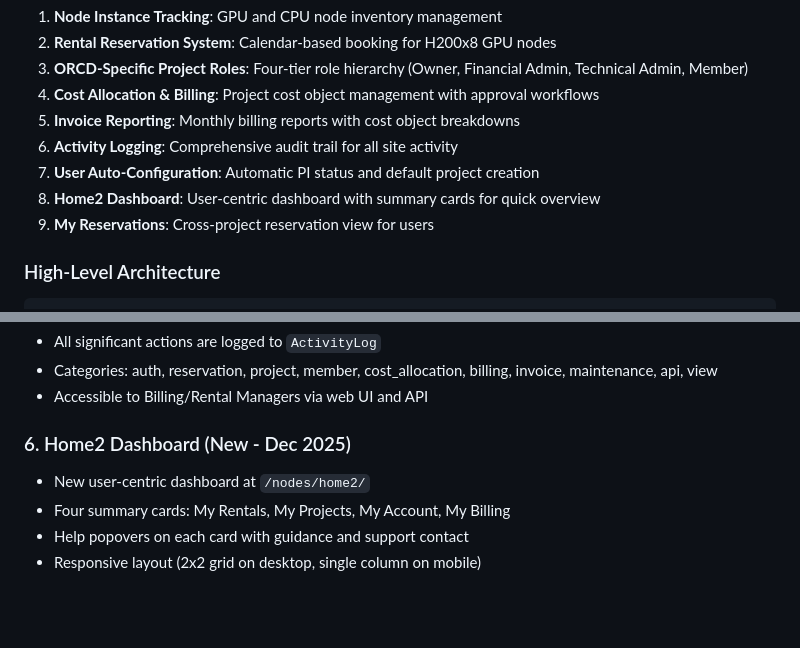
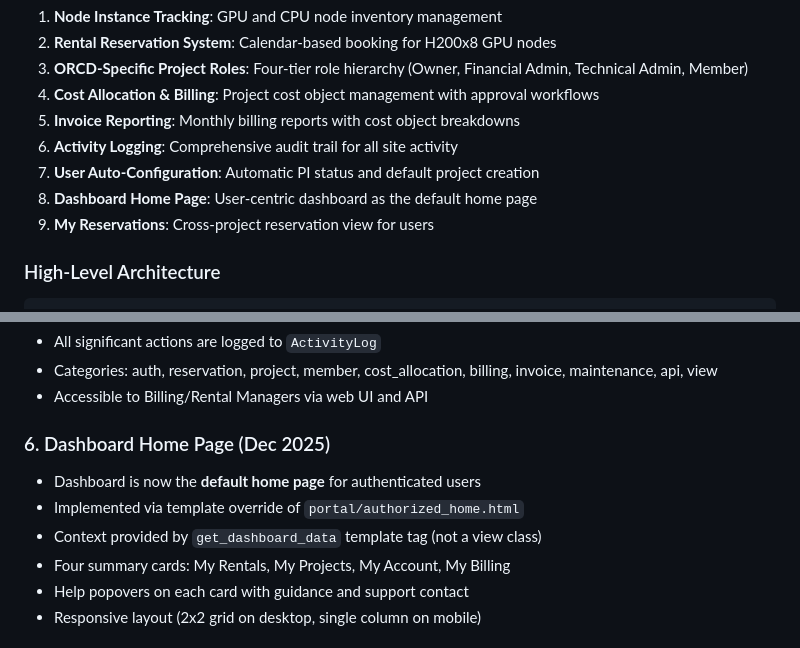
Before and after one commit to mit-orcd/cf-orcd-rental, a Markdown page: developer_docs/README.md, 2 parts joined by grey strips. Rendered like a GitHub page; blank space fills up the shorter version.

```diff
--- a/developer_docs/README.md
+++ b/developer_docs/README.md
@@ -30,7 +30,7 @@ The ORCD Direct Charge plugin extends [ColdFront](https://github.com/ubccr/coldf
 5. **Invoice Reporting**: Monthly billing reports with cost object breakdowns
 6. **Activity Logging**: Comprehensive audit trail for all site activity
 7. **User Auto-Configuration**: Automatic PI status and default project creation
-8. **Home2 Dashboard**: User-centric dashboard with summary cards for quick overview
+8. **Dashboard Home Page**: User-centric dashboard as the default home page
 9. **My Reservations**: Cross-project reservation view for users
 
 ### High-Level Architecture
@@ -159,9 +159,11 @@ coldfront-orcd-direct-charge/
 - Categories: auth, reservation, project, member, cost_allocation, billing, invoice, maintenance, api, view
 - Accessible to Billing/Rental Managers via web UI and API
 
-### 6. Home2 Dashboard (New - Dec 2025)
+### 6. Dashboard Home Page (Dec 2025)
 
-- New user-centric dashboard at `/nodes/home2/`
+- Dashboard is now the **default home page** for authenticated users
+- Implemented via template override of `portal/authorized_home.html`
+- Context provided by `get_dashboard_data` template tag (not a view class)
 - Four summary cards: My Rentals, My Projects, My Account, My Billing
 - Help popovers on each card with guidance and support contact
 - Responsive layout (2x2 grid on desktop, single column on mobile)
```
Also changed, not shown: developer_docs/CHANGELOG.md (+10 -4 lines), developer_docs/views-urls.md (+33 -19 lines).
